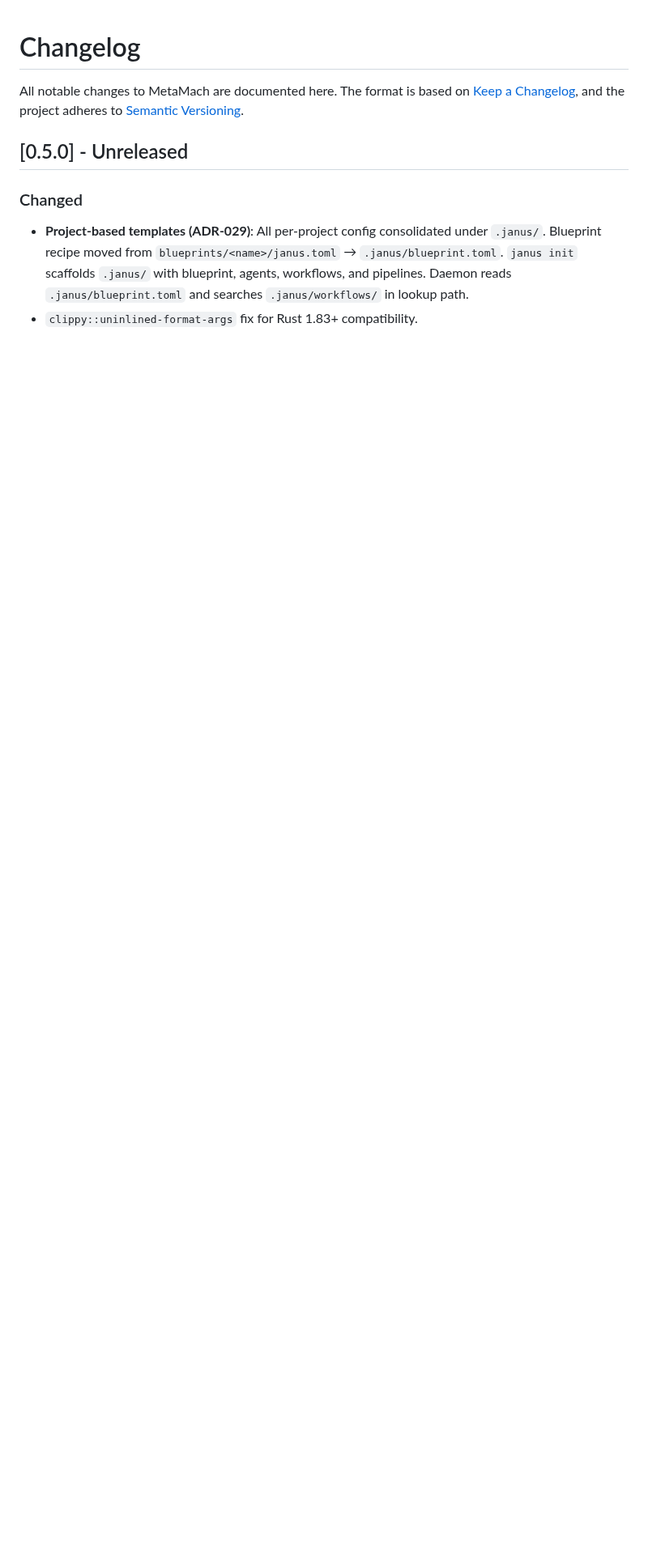
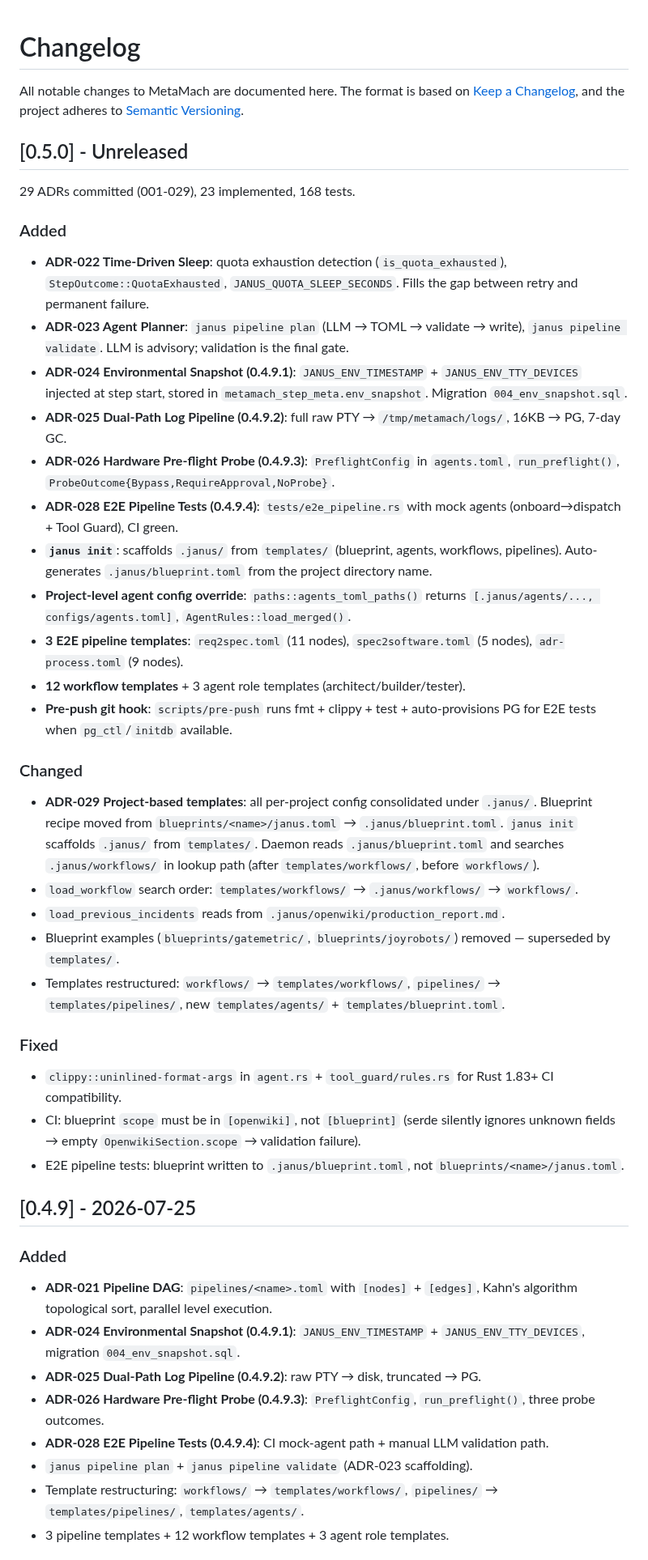
Before and after one commit to hughguan/MetaMach, a Markdown page: CHANGELOG.md, the part around one of its changes. Shown at 81% size. Drawn GitHub-style; blank space fills up the shorter version.

Commit message:
docs: CHANGELOG — backfill 0.4.3 through 0.5.0 from ADR history
- 0.4.3: trimmed to Herdr contract tests only (items already in 0.4.2 removed)
- 0.4.5: ADR-017 SSH transport
- 0.4.6: ADR-018 Stream Filter
- 0.4.7: ADR-019 Configurable Agents
- 0.4.8: ADR-020 Observer Panel
- 0.4.9: ADR-021 Pipeline DAG + 0.4.9.x prep track
- 0.5.0: ADR-022/023/024/025/026/028/029, janus init, project templates

Each version now maps 1:1 to its feature ADR.

```diff
--- a/CHANGELOG.md
+++ b/CHANGELOG.md
@@ -6,9 +6,73 @@ adheres to [Semantic Versioning](https://semver.org/spec/v2.0.0.html).
 
 ## [0.5.0] - Unreleased
 
+29 ADRs committed (001-029), 23 implemented, 168 tests.
+
+### Added
+- **ADR-022 Time-Driven Sleep**: quota exhaustion detection (`is_quota_exhausted`),
+  `StepOutcome::QuotaExhausted`, `JANUS_QUOTA_SLEEP_SECONDS`. Fills the gap
+  between retry and permanent failure.
+- **ADR-023 Agent Planner**: `janus pipeline plan` (LLM → TOML → validate →
+  write), `janus pipeline validate`. LLM is advisory; validation is the final
+  gate.
+- **ADR-024 Environmental Snapshot (0.4.9.1)**: `JANUS_ENV_TIMESTAMP` +
+  `JANUS_ENV_TTY_DEVICES` injected at step start, stored in
+  `metamach_step_meta.env_snapshot`. Migration `004_env_snapshot.sql`.
+- **ADR-025 Dual-Path Log Pipeline (0.4.9.2)**: full raw PTY →
+  `/tmp/metamach/logs/`, 16KB → PG, 7-day GC.
+- **ADR-026 Hardware Pre-flight Probe (0.4.9.3)**: `PreflightConfig` in
+  `agents.toml`, `run_preflight()`, `ProbeOutcome{Bypass,RequireApproval,NoProbe}`.
+- **ADR-028 E2E Pipeline Tests (0.4.9.4)**: `tests/e2e_pipeline.rs` with mock
+  agents (onboard→dispatch + Tool Guard), CI green.
+- **`janus init`**: scaffolds `.janus/` from `templates/` (blueprint, agents,
+  workflows, pipelines). Auto-generates `.janus/blueprint.toml` from the
+  project directory name.
+- **Project-level agent config override**: `paths::agents_toml_paths()` returns
+  `[.janus/agents/..., configs/agents.toml]`, `AgentRules::load_merged()`.
+- **3 E2E pipeline templates**: `req2spec.toml` (11 nodes), `spec2software.toml`
+  (5 nodes), `adr-process.toml` (9 nodes).
+- **12 workflow templates** + 3 agent role templates (architect/builder/tester).
+- **Pre-push git hook**: `scripts/pre-push` runs fmt + clippy + test +
+  auto-provisions PG for E2E tests when `pg_ctl`/`initdb` available.
+
 ### Changed
-- **Project-based templates (ADR-029)**: All per-project config consolidated under `.janus/`.
-  Blueprint recipe moved from `blueprints/<name>/janus.toml` → `.janus/blueprint.toml`.
-  `janus init` scaffolds `.janus/` with blueprint, agents, workflows, and pipelines.
-  Daemon reads `.janus/blueprint.toml` and searches `.janus/workflows/` in lookup path.
-- `clippy::uninlined-format-args` fix for Rust 1.83+ compatibility.
+- **ADR-029 Project-based templates**: all per-project config consolidated under
+  `.janus/`. Blueprint recipe moved from `blueprints/<name>/janus.toml` →
+  `.janus/blueprint.toml`. `janus init` scaffolds `.janus/` from `templates/`.
+  Daemon reads `.janus/blueprint.toml` and searches `.janus/workflows/` in
+  lookup path (after `templates/workflows/`, before `workflows/`).
+- `load_workflow` search order: `templates/workflows/` → `.janus/workflows/` →
+  `workflows/`.
+- `load_previous_incidents` reads from `.janus/openwiki/production_report.md`.
+- Blueprint examples (`blueprints/gatemetric/`, `blueprints/joyrobots/`)
+  removed — superseded by `templates/`.
+- Templates restructured: `workflows/` → `templates/workflows/`,
+  `pipelines/` → `templates/pipelines/`, new `templates/agents/` +
+  `templates/blueprint.toml`.
+
+### Fixed
+- `clippy::uninlined-format-args` in `agent.rs` + `tool_guard/rules.rs` for
+  Rust 1.83+ CI compatibility.
+- CI: blueprint `scope` must be in `[openwiki]`, not `[blueprint]` (serde
+  silently ignores unknown fields → empty `OpenwikiSection.scope` → validation
+  failure).
+- E2E pipeline tests: blueprint written to `.janus/blueprint.toml`, not
+  `blueprints/<name>/janus.toml`.
+
+## [0.4.9] - 2026-07-25
+
+### Added
+- **ADR-021 Pipeline DAG**: `pipelines/<name>.toml` with `[nodes]` +
+  `[edges]`, Kahn's algorithm topological sort, parallel level execution.
+- **ADR-024 Environmental Snapshot (0.4.9.1)**: `JANUS_ENV_TIMESTAMP` +
+  `JANUS_ENV_TTY_DEVICES`, migration `004_env_snapshot.sql`.
+- **ADR-025 Dual-Path Log Pipeline (0.4.9.2)**: raw PTY → disk, truncated → PG.
+- **ADR-026 Hardware Pre-flight Probe (0.4.9.3)**: `PreflightConfig`,
+  `run_preflight()`, three probe outcomes.
+- **ADR-028 E2E Pipeline Tests (0.4.9.4)**: CI mock-agent path + manual LLM
+  validation path.
+- `janus pipeline plan` + `janus pipeline validate` (ADR-023 scaffolding).
+- Template restructuring: `workflows/` → `templates/workflows/`,
+  `pipelines/` → `templates/pipelines/`, `templates/agents/`.
+- 3 pipeline templates + 12 workflow templates + 3 agent role templates.
+
```
Also changed, not shown: other parts of CHANGELOG.md (+35 -13 lines).
